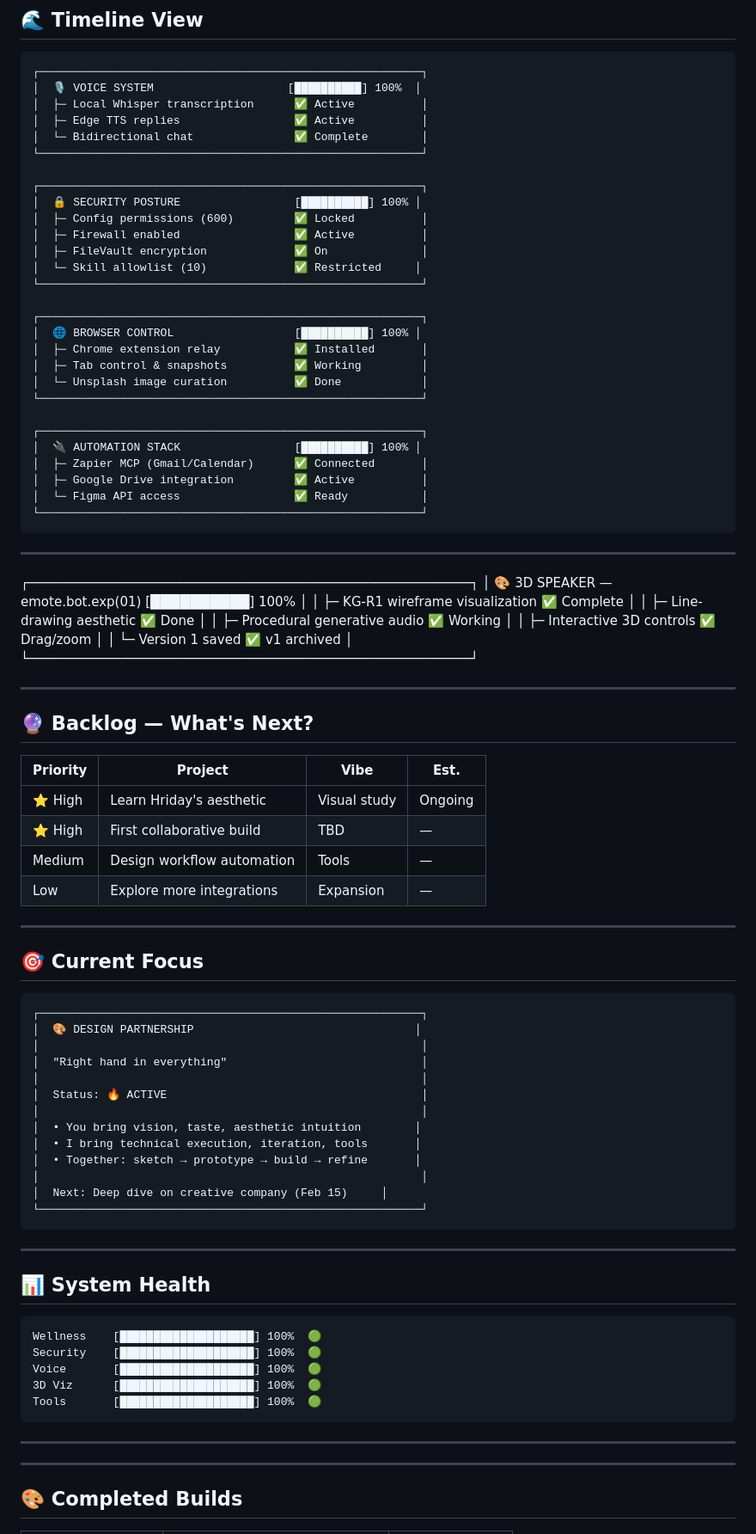
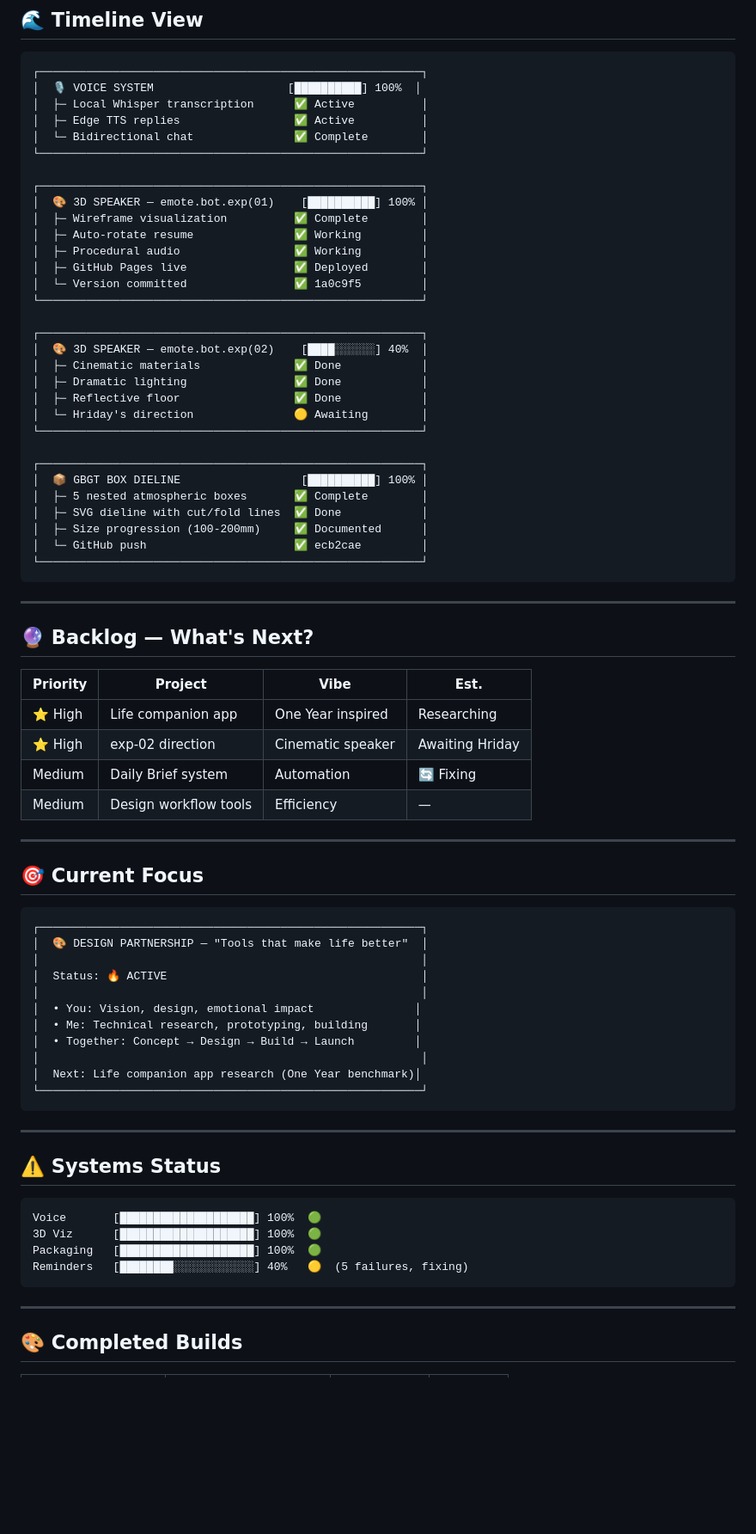
Before and after one commit to EmoteClawdBot/emote-bot-exp-01, a Markdown page: PROJECTS.md, the part around one of its changes. Shown at 86% size. Rendered like a GitHub page; blank space fills up the shorter version.

Commit message:
Update PROJECTS.md with GBGT Box, exp status, last sync Feb 18

````diff
--- a/PROJECTS.md
+++ b/PROJECTS.md
@@ -19,38 +19,30 @@
 └─────────────────────────────────────────────────────────┘
 
 ┌─────────────────────────────────────────────────────────┐
-│  🔒 SECURITY POSTURE                 [██████████] 100% │
-│  ├─ Config permissions (600)         ✅ Locked          │
-│  ├─ Firewall enabled                 ✅ Active          │
-│  ├─ FileVault encryption             ✅ On              │
-│  └─ Skill allowlist (10)             ✅ Restricted     │
+│  🎨 3D SPEAKER — emote.bot.exp(01)    [██████████] 100% │
+│  ├─ Wireframe visualization          ✅ Complete        │
+│  ├─ Auto-rotate resume               ✅ Working         │
+│  ├─ Procedural audio                 ✅ Working         │
+│  ├─ GitHub Pages live                ✅ Deployed        │
+│  └─ Version committed                ✅ 1a0c9f5         │
 └─────────────────────────────────────────────────────────┘
 
 ┌─────────────────────────────────────────────────────────┐
-│  🌐 BROWSER CONTROL                  [██████████] 100% │
-│  ├─ Chrome extension relay           ✅ Installed       │
-│  ├─ Tab control & snapshots          ✅ Working         │
-│  └─ Unsplash image curation          ✅ Done            │
+│  🎨 3D SPEAKER — emote.bot.exp(02)    [████░░░░░░] 40%  │
+│  ├─ Cinematic materials              ✅ Done            │
+│  ├─ Dramatic lighting                ✅ Done            │
+│  ├─ Reflective floor                 ✅ Done            │
+│  └─ Hriday's direction               🟡 Awaiting        │
 └─────────────────────────────────────────────────────────┘
 
 ┌─────────────────────────────────────────────────────────┐
-│  🔌 AUTOMATION STACK                 [██████████] 100% │
-│  ├─ Zapier MCP (Gmail/Calendar)      ✅ Connected       │
-│  ├─ Google Drive integration         ✅ Active          │
-│  └─ Figma API access                 ✅ Ready           │
+│  📦 GBGT BOX DIELINE                  [██████████] 100% │
+│  ├─ 5 nested atmospheric boxes       ✅ Complete        │
+│  ├─ SVG dieline with cut/fold lines  ✅ Done            │
+│  ├─ Size progression (100-200mm)     ✅ Documented      │
+│  └─ GitHub push                      ✅ ecb2cae         │
 └─────────────────────────────────────────────────────────┘
 ```
-
----
-
-┌─────────────────────────────────────────────────────────┐
-│  🎨 3D SPEAKER — emote.bot.exp(01)    [██████████] 100% │
-│  ├─ KG-R1 wireframe visualization    ✅ Complete        │
-│  ├─ Line-drawing aesthetic           ✅ Done            │
-│  ├─ Procedural generative audio      ✅ Working         │
-│  ├─ Interactive 3D controls          ✅ Drag/zoom       │
-│  └─ Version 1 saved                  ✅ v1 archived     │
-└─────────────────────────────────────────────────────────┘
 
 ---
 
@@ -58,10 +50,10 @@
 
 | Priority | Project | Vibe | Est. |
 |----------|---------|------|------|
-| ⭐ High | Learn Hriday's aesthetic | Visual study | Ongoing |
-| ⭐ High | First collaborative build | TBD | — |
-| Medium | Design workflow automation | Tools | — |
-| Low | Explore more integrations | Expansion | — |
+| ⭐ High | Life companion app | One Year inspired | Researching |
+| ⭐ High | exp-02 direction | Cinematic speaker | Awaiting Hriday |
+| Medium | Daily Brief system | Automation | 🔄 Fixing |
+| Medium | Design workflow tools | Efficiency | — |
 
 ---
 
@@ -69,33 +61,28 @@
 
 ```
 ┌─────────────────────────────────────────────────────────┐
-│  🎨 DESIGN PARTNERSHIP                                 │
-│                                                         │
-│  "Right hand in everything"                             │
+│  🎨 DESIGN PARTNERSHIP — "Tools that make life better"  │
 │                                                         │
 │  Status: 🔥 ACTIVE                                      │
 │                                                         │
-│  • You bring vision, taste, aesthetic intuition        │
-│  • I bring technical execution, iteration, tools       │
-│  • Together: sketch → prototype → build → refine       │
+│  • You: Vision, design, emotional impact               │
+│  • Me: Technical research, prototyping, building       │
+│  • Together: Concept → Design → Build → Launch         │
 │                                                         │
-│  Next: Deep dive on creative company (Feb 15)     │
+│  Next: Life companion app research (One Year benchmark)│
 └─────────────────────────────────────────────────────────┘
 ```
 
 ---
 
-## 📊 System Health
+## ⚠️ Systems Status
 
 ```
-Wellness    [████████████████████] 100%  🟢
-Security    [████████████████████] 100%  🟢
 Voice       [████████████████████] 100%  🟢
 3D Viz      [████████████████████] 100%  🟢
-Tools       [████████████████████] 100%  🟢
+Packaging   [████████████████████] 100%  🟢
+Reminders   [████████░░░░░░░░░░░░] 40%   🟡  (5 failures, fixing)
 ```
-
----
 
 ---
 
````
Also changed, not shown: other parts of PROJECTS.md (+10 -10 lines).
